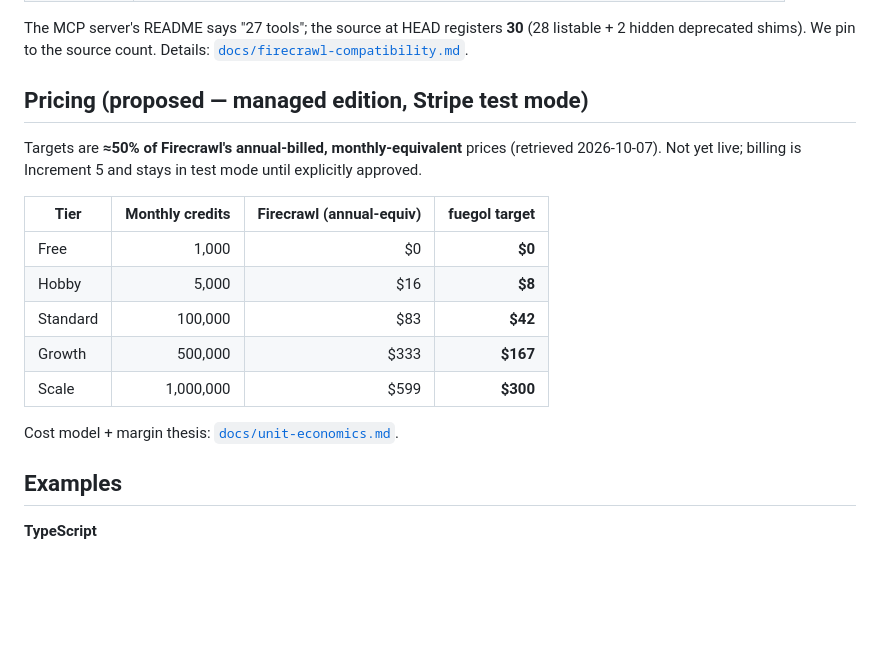
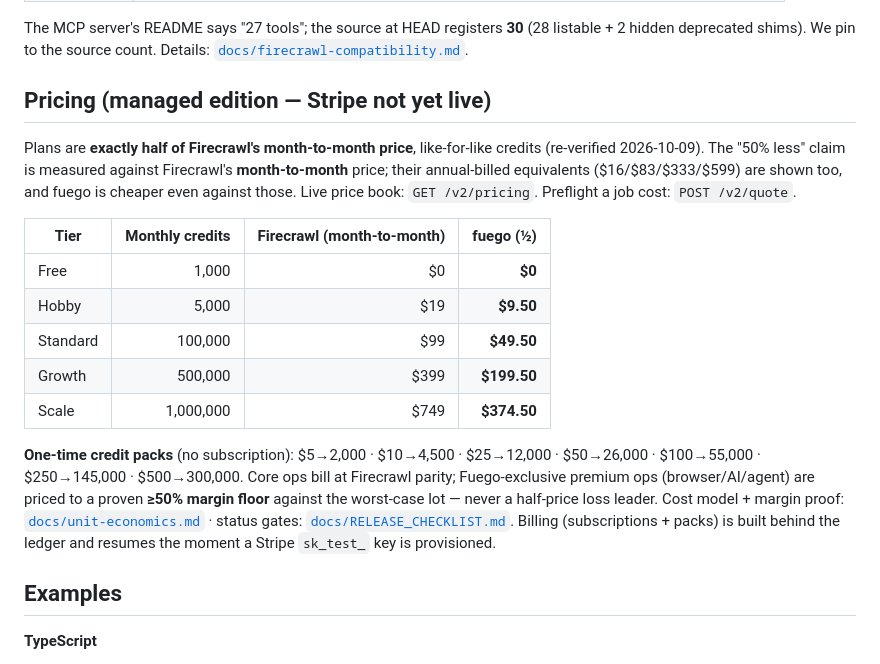
Before and after one commit to heymegabyte/fuegol.ink, a Markdown page: README.md, the part around the change. GitHub-like rendering; blank space fills up the shorter version.

Commit message:
docs(pricing): correct README + unit-economics to half-of-month-to-month
README pricing table and unit-economics intro still carried the half-of-annual framing
($8/$42/$167/$300). Both now show half of Firecrawl month-to-month ($9.50/$49.50/
$199.50/$374.50) with the annual figures alongside, plus the one-time pack ladder,
the margin-floor note, and pointers to GET /v2/pricing + POST /v2/quote.

```diff
--- a/README.md
+++ b/README.md
@@ -152,20 +152,27 @@ Firecrawl's Zod, which we mirror in [`packages/contracts`](packages/contracts)):
 The MCP server's README says "27 tools"; the source at HEAD registers **30** (28 listable + 2 hidden
 deprecated shims). We pin to the source count. Details: [`docs/firecrawl-compatibility.md`](docs/firecrawl-compatibility.md).
 
-## Pricing (proposed — managed edition, Stripe test mode)
+## Pricing (managed edition — Stripe not yet live)
 
-Targets are **≈50% of Firecrawl's annual-billed, monthly-equivalent** prices (retrieved 2026-10-07).
-Not yet live; billing is Increment 5 and stays in test mode until explicitly approved.
+Plans are **exactly half of Firecrawl's month-to-month price**, like-for-like credits (re-verified
+2026-10-09). The "50% less" claim is measured against Firecrawl's **month-to-month** price; their
+annual-billed equivalents ($16/$83/$333/$599) are shown too, and fuego is cheaper even against those.
+Live price book: `GET /v2/pricing`. Preflight a job cost: `POST /v2/quote`.
 
-| Tier     | Monthly credits | Firecrawl (annual-equiv) | **fuegol target** |
-| -------- | --------------: | -----------------------: | ----------------: |
-| Free     |           1,000 |                       $0 |            **$0** |
-| Hobby    |           5,000 |                      $16 |            **$8** |
-| Standard |         100,000 |                      $83 |           **$42** |
-| Growth   |         500,000 |                     $333 |          **$167** |
-| Scale    |       1,000,000 |                     $599 |          **$300** |
+| Tier     | Monthly credits | Firecrawl (month-to-month) | **fuego (½)** |
+| -------- | --------------: | -------------------------: | ------------: |
+| Free     |           1,000 |                         $0 |        **$0** |
+| Hobby    |           5,000 |                        $19 |     **$9.50** |
+| Standard |         100,000 |                        $99 |    **$49.50** |
+| Growth   |         500,000 |                       $399 |   **$199.50** |
+| Scale    |       1,000,000 |                       $749 |   **$374.50** |
 
-Cost model + margin thesis: [`docs/unit-economics.md`](docs/unit-economics.md).
+**One-time credit packs** (no subscription): $5→2,000 · $10→4,500 · $25→12,000 · $50→26,000 ·
+$100→55,000 · $250→145,000 · $500→300,000. Core ops bill at Firecrawl parity; Fuego-exclusive premium
+ops (browser/AI/agent) are priced to a proven **≥50% margin floor** against the worst-case lot — never a
+half-price loss leader. Cost model + margin proof: [`docs/unit-economics.md`](docs/unit-economics.md) ·
+status gates: [`docs/RELEASE_CHECKLIST.md`](docs/RELEASE_CHECKLIST.md). Billing (subscriptions +
+packs) is built behind the ledger and resumes the moment a Stripe `sk_test_` key is provisioned.
 
 ## Examples
 
```
Also changed, not shown: docs/unit-economics.md (+2 -2 lines).
